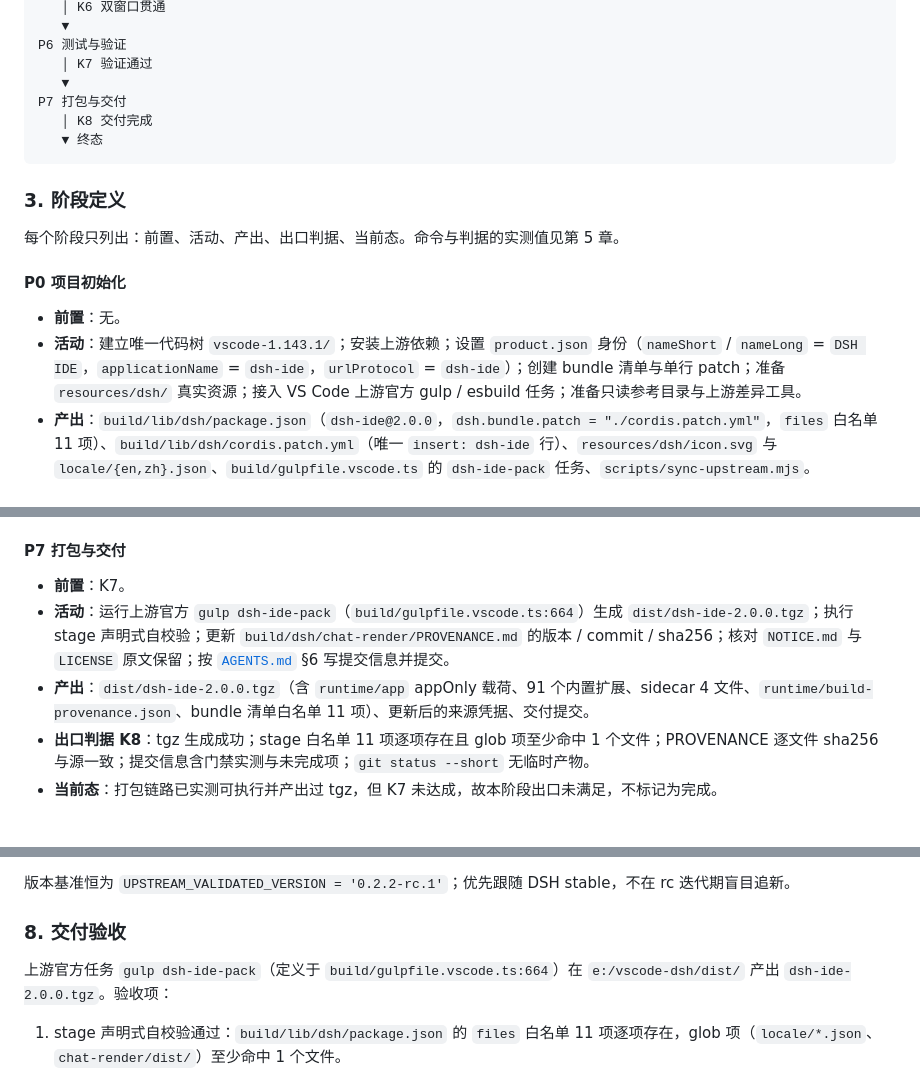
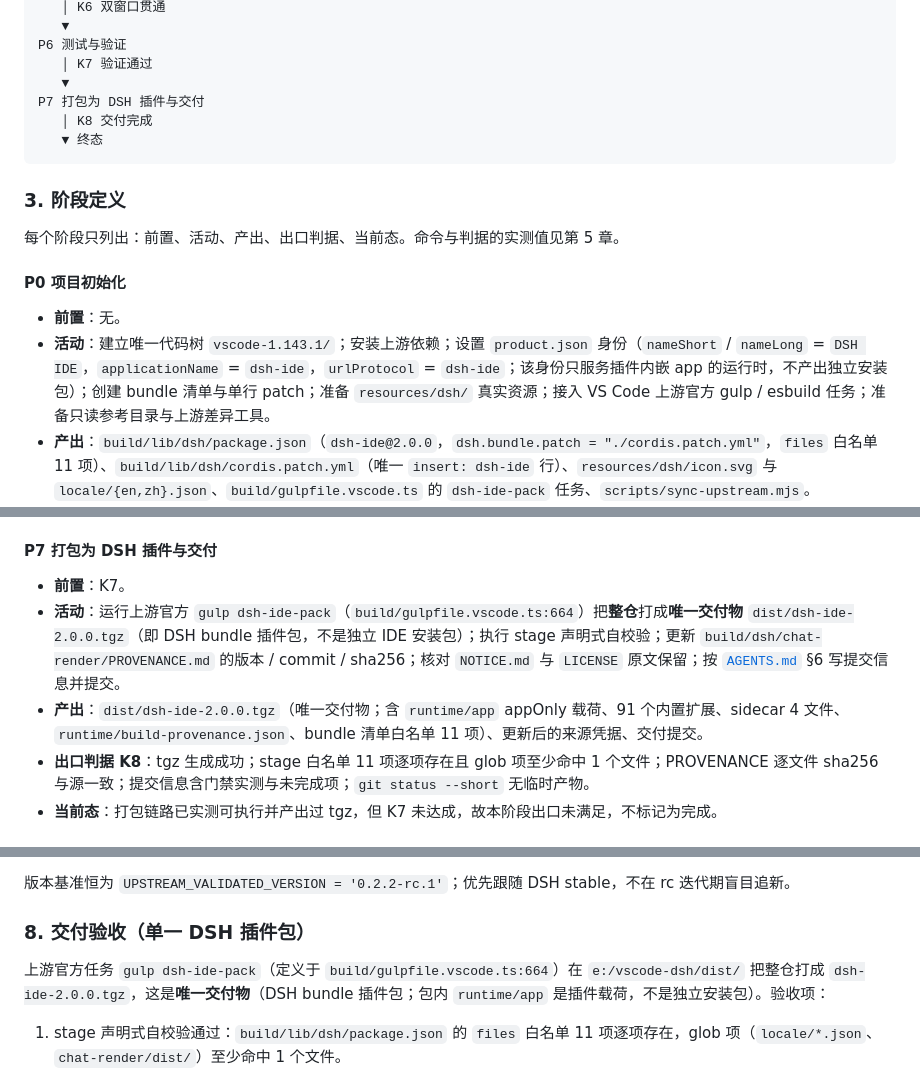
Before and after one commit to guyu233/DSH-IDE, a Markdown page: docs/DEVELOPMENT.md, 3 parts joined by grey strips. Rendered like a GitHub page.

````diff
--- a/docs/DEVELOPMENT.md
+++ b/docs/DEVELOPMENT.md
@@ -335,7 +337,7 @@ P5 功能实现与真机接线
 P6 测试与验证
    │ K7 验证通过
    ▼
-P7 打包与交付
+P7 打包为 DSH 插件与交付
    │ K8 交付完成
    ▼ 终态
 ```
@@ -347,7 +349,7 @@ P7 打包与交付
 #### P0 项目初始化
 
 - **前置**：无。
-- **活动**：建立唯一代码树 `vscode-1.143.1/`；安装上游依赖；设置 `product.json` 身份（`nameShort` / `nameLong` = `DSH IDE`，`applicationName` = `dsh-ide`，`urlProtocol` = `dsh-ide`）；创建 bundle 清单与单行 patch；准备 `resources/dsh/` 真实资源；接入 VS Code 上游官方 gulp / esbuild 任务；准备只读参考目录与上游差异工具。
+- **活动**：建立唯一代码树 `vscode-1.143.1/`；安装上游依赖；设置 `product.json` 身份（`nameShort` / `nameLong` = `DSH IDE`，`applicationName` = `dsh-ide`，`urlProtocol` = `dsh-ide`；该身份只服务插件内嵌 app 的运行时，不产出独立安装包）；创建 bundle 清单与单行 patch；准备 `resources/dsh/` 真实资源；接入 VS Code 上游官方 gulp / esbuild 任务；准备只读参考目录与上游差异工具。
 - **产出**：`build/lib/dsh/package.json`（`dsh-ide@2.0.0`，`dsh.bundle.patch = "./cordis.patch.yml"`，`files` 白名单 11 项）、`build/lib/dsh/cordis.patch.yml`（唯一 `insert: dsh-ide` 行）、`resources/dsh/icon.svg` 与 `locale/{en,zh}.json`、`build/gulpfile.vscode.ts` 的 `dsh-ide-pack` 任务、`scripts/sync-upstream.mjs`。
 - **出口判据 K1**：依赖可安装且官方 gulp 能发现 `dsh-ide-pack`；上述清单、patch、资源文件齐备且内容符合本节；只读参考目录 `E:/dsh-TUI/`、`E:/deepseek-harness-0.2.2-rc.1/` 与已安装 DSH 的 `app.asar` 可读且不写入。
 - **当前态**：已完成。
@@ -400,11 +402,11 @@ P7 打包与交付
 - **出口判据 K7**：`protocol-single-source` / `boundary` / `projection-golden` 均 `PASS`；`contract` 启用失败断言后完成一次上游核对且 4 个注入点指纹一致，并按第 5 章 §9 记录状态；`test-dsh:all` 不低于 59/59；9 项真机验收全部通过；P95 ≤ 512 KiB；IDE 终端可开且 PTY 数据流走原生 `node-pty`；CI 配置中可见同一组命令；第 7 章登记的历史阶段标记与失效章节引用零残留。
 - **当前态**：未开始。门禁脚手架已就位（3 `PASS` + 1 `PENDING`，见第 5 章 §3），不构成 K7 达成。
 
-#### P7 打包与交付
+#### P7 打包为 DSH 插件与交付
 
 - **前置**：K7。
-- **活动**：运行上游官方 `gulp dsh-ide-pack`（`build/gulpfile.vscode.ts:664`）生成 `dist/dsh-ide-2.0.0.tgz`；执行 stage 声明式自校验；更新 `build/dsh/chat-render/PROVENANCE.md` 的版本 / commit / sha256；核对 `NOTICE.md` 与 `LICENSE` 原文保留；按 [`AGENTS.md`](../AGENTS.md) §6 写提交信息并提交。
-- **产出**：`dist/dsh-ide-2.0.0.tgz`（含 `runtime/app` appOnly 载荷、91 个内置扩展、sidecar 4 文件、`runtime/build-provenance.json`、bundle 清单白名单 11 项）、更新后的来源凭据、交付提交。
+- **活动**：运行上游官方 `gulp dsh-ide-pack`（`build/gulpfile.vscode.ts:664`）把**整仓**打成**唯一交付物** `dist/dsh-ide-2.0.0.tgz`（即 DSH bundle 插件包，不是独立 IDE 安装包）；执行 stage 声明式自校验；更新 `build/dsh/chat-render/PROVENANCE.md` 的版本 / commit / sha256；核对 `NOTICE.md` 与 `LICENSE` 原文保留；按 [`AGENTS.md`](../AGENTS.md) §6 写提交信息并提交。
+- **产出**：`dist/dsh-ide-2.0.0.tgz`（唯一交付物；含 `runtime/app` appOnly 载荷、91 个内置扩展、sidecar 4 文件、`runtime/build-provenance.json`、bundle 清单白名单 11 项）、更新后的来源凭据、交付提交。
 - **出口判据 K8**：tgz 生成成功；stage 白名单 11 项逐项存在且 glob 项至少命中 1 个文件；PROVENANCE 逐文件 sha256 与源一致；提交信息含门禁实测与未完成项；`git status --short` 无临时产物。
 - **当前态**：打包链路已实测可执行并产出过 tgz，但 K7 未达成，故本阶段出口未满足，不标记为完成。
 
@@ -760,9 +762,9 @@ node --experimental-strip-types --test build/lib/test/dshBuildProvenance.test.ts
 
 版本基准恒为 `UPSTREAM_VALIDATED_VERSION = '0.2.2-rc.1'`；优先跟随 DSH stable，不在 rc 迭代期盲目追新。
 
-### 8. 交付验收
+### 8. 交付验收（单一 DSH 插件包）
 
-上游官方任务 `gulp dsh-ide-pack`（定义于 `build/gulpfile.vscode.ts:664`）在 `e:/vscode-dsh/dist/` 产出 `dsh-ide-2.0.0.tgz`。验收项：
+上游官方任务 `gulp dsh-ide-pack`（定义于 `build/gulpfile.vscode.ts:664`）在 `e:/vscode-dsh/dist/` 把整仓打成 `dsh-ide-2.0.0.tgz`，这是**唯一交付物**（DSH bundle 插件包；包内 `runtime/app` 是插件载荷，不是独立安装包）。验收项：
 
 1. stage 声明式自校验通过：`build/lib/dsh/package.json` 的 `files` 白名单 11 项逐项存在，glob 项（`locale/*.json`、`chat-render/dist/`）至少命中 1 个文件。
 2. 包内含 `runtime/app` appOnly 载荷、91 个内置扩展、`chat-render/dist/dsh-chat.js` / `dsh-chat.css` / `PROVENANCE.md` / `LICENSE-DSH`、`runtime/build-provenance.json`。
````
Also changed, not shown: other parts of docs/DEVELOPMENT.md (+5 -3 lines), README.md (+1 -1 lines).
